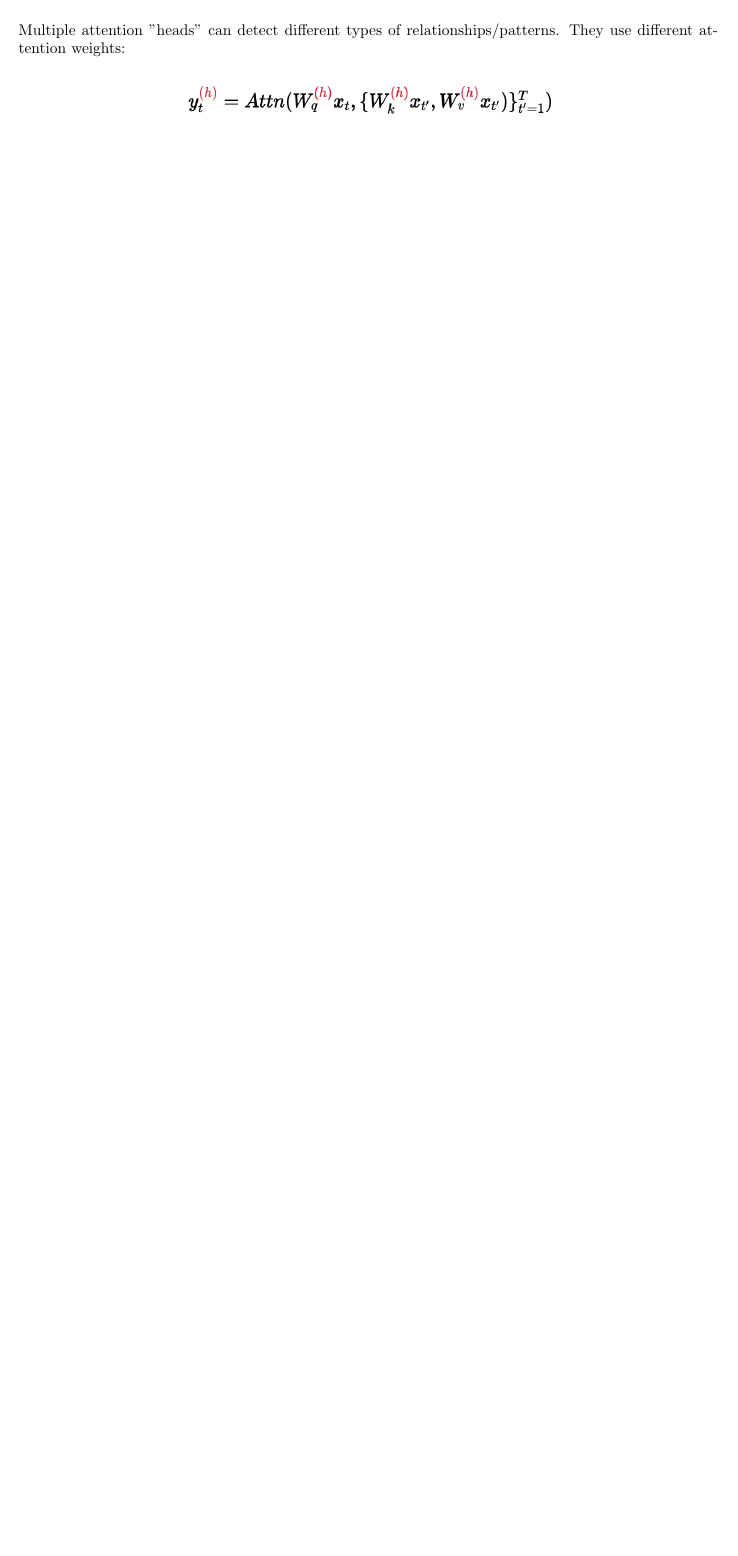
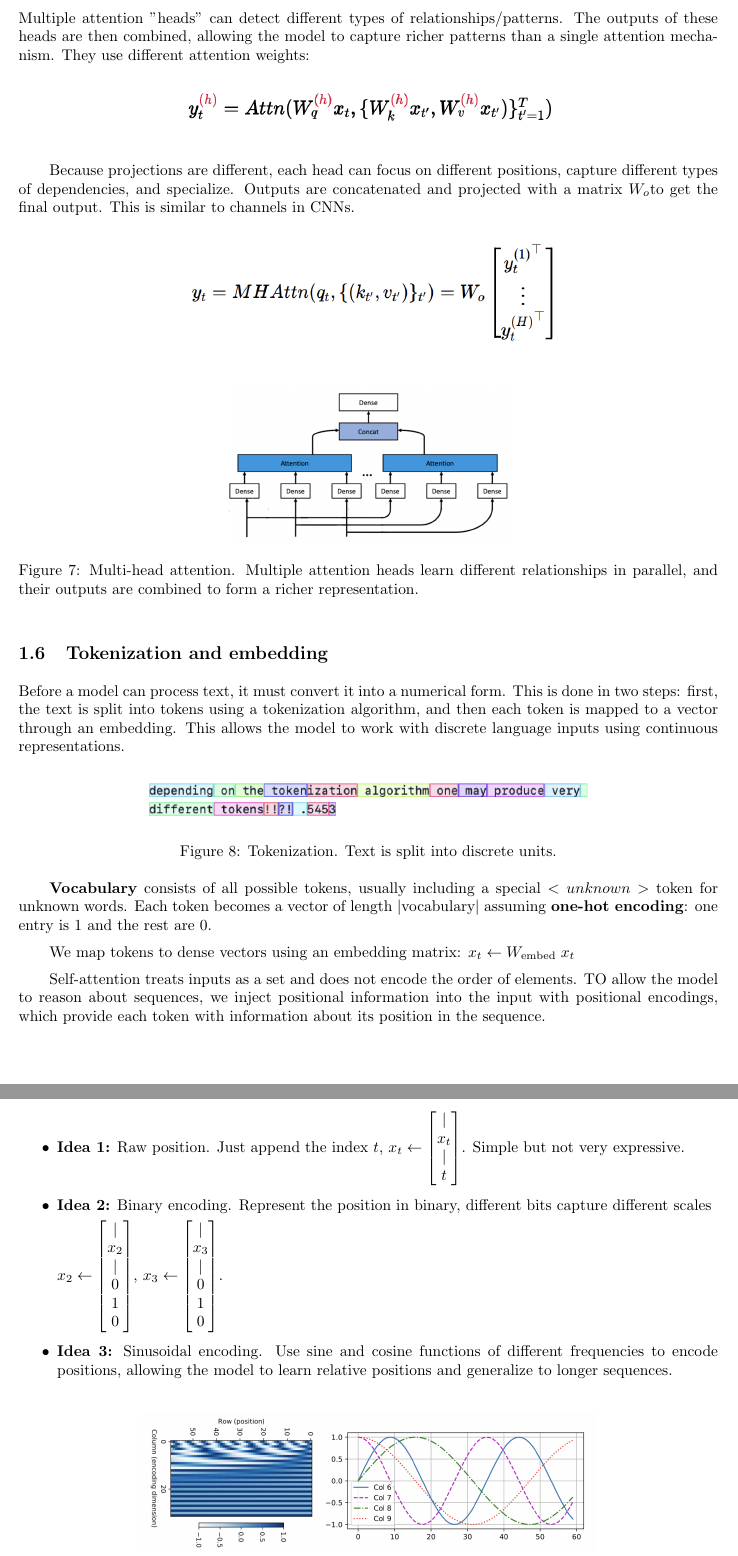
Before and after one commit to raphaelmck/transformers-notes, a LaTeX document (w26-L13-transformers.tex): part of page 5 of 5 before the commit and two parts of pages 5 and 6 of 6 after it, the two joined at a grey line, cut so that both start at the same text, the shorter picture padded with empty space. Compiled offline with pdfLaTeX.

Commit message:
Finished section 1

```diff
--- a/w26-L13-transformers.tex
+++ b/w26-L13-transformers.tex
@@ -183,10 +183,52 @@ We often use \textbf{scaled dot-product attention} in practice. The short matrix
 
 \subsection{Multi-headed Attention}
 
-Multiple attention "heads" can detect different types of relationships/patterns. They use different attention weights:
+Multiple attention "heads" can detect different types of relationships/patterns. The outputs of these heads are then combined, allowing the model to capture richer patterns than a single attention mechanism. They use different attention weights:
 
 \begin{figure}[H]
     \centering
     \includegraphics[width=0.55\linewidth]{images/mhattn.png}
 \end{figure}
 
+Because projections are different, each head can focus on different positions, capture different types of dependencies, and specialize. Outputs are concatenated and projected with a matrix $W_o$to get the final output. This is similar to channels in CNNs.
+
+\begin{figure}[H]
+    \centering
+    \includegraphics[width=0.55\linewidth]{images/mhattn2.png}
+\end{figure}
+
+\begin{figure}[htbp]
+    \centering
+    \includegraphics[width=0.4\linewidth]{images/mha-diagram.png}
+    \caption{Multi-head attention. Multiple attention heads learn different relationships in parallel, and their outputs are combined to form a richer representation.}
+\end{figure}
+
+\subsection{Tokenization and embedding}
+
+Before a model can process text, it must convert it into a numerical form. This is done in two steps: first, the text is split into tokens using a tokenization algorithm, and then each token is mapped to a vector through an embedding. This allows the model to work with discrete language inputs using continuous representations.
+
+\begin{figure}[htbp]
+    \centering
+    \includegraphics[width=0.65\linewidth]{images/tokenization.png}
+    \caption{Tokenization. Text is split into discrete units.}
+\end{figure}
+
+\textbf{Vocabulary} consists of all possible tokens, usually including a special $<unknown>$ token for unknown words. Each token becomes a vector of length $|\text{vocabulary}|$ assuming \textbf{one-hot encoding}: one entry is 1 and the rest are 0.
+
+We map tokens to dense vectors using an embedding matrix: $x_t \leftarrow W_{\text{embed}}\;x_t$
+
+Self-attention treats inputs as a set and does not encode the order of elements. TO allow the model to reason about sequences, we inject positional information into the input with positional encodings, which provide each token with information about its position in the sequence.
+
+\begin{itemize}
+    \item \textbf{Idea 1:} Raw position. Just append the index $t$, $x_t \leftarrow \begin{bmatrix} | \\ x_t \\ | \\ t \end{bmatrix}$. Simple but not very expressive.
+    \item \textbf{Idea 2:} Binary encoding. Represent the position in binary, different bits capture different scales
+
+    $x_2 \leftarrow \begin{bmatrix} | \\ x_2 \\ | \\ 0 \\ 1 \\ 0 \end{bmatrix}$, $x_{3} \leftarrow \begin{bmatrix} | \\ x_{3} \\ | \\ 0 \\ 1 \\ 0 \end{bmatrix}$.
+
+    \item \textbf{Idea 3:} Sinusoidal encoding. Use sine and cosine functions of different frequencies to encode positions, allowing the model to learn relative positions and generalize to longer sequences.
+\end{itemize}
+
+\begin{figure}[htbp]
+    \centering
+    \includegraphics[width=0.65\linewidth]{images/sinusoidal.png}
+    \caption{Positional Encoding (PoE).Different frequencies encode position, enabling the model to recover sequence order.}
```
Also changed, not shown: images/mha-diagram.png (added), images/mhattn2.png (added), images/sinusoidal.png (added), images/tokenization.png (added), w26-L13-transformers.pdf, w26-L13-transformers.tex (7 more changed lines).
